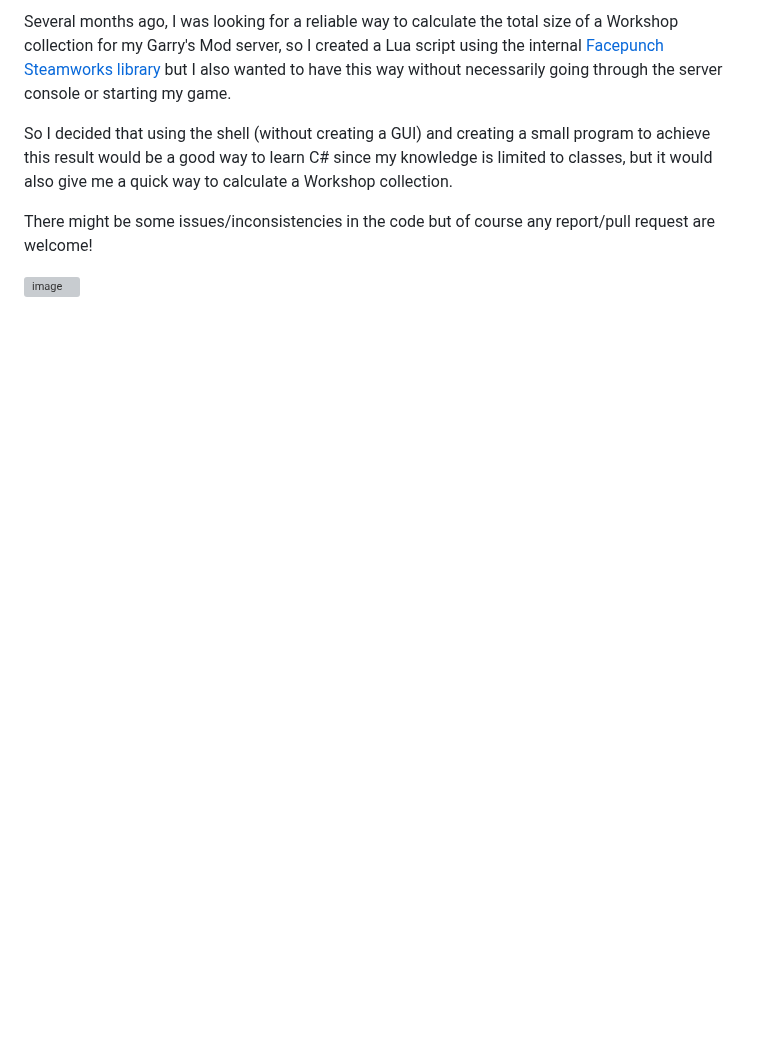
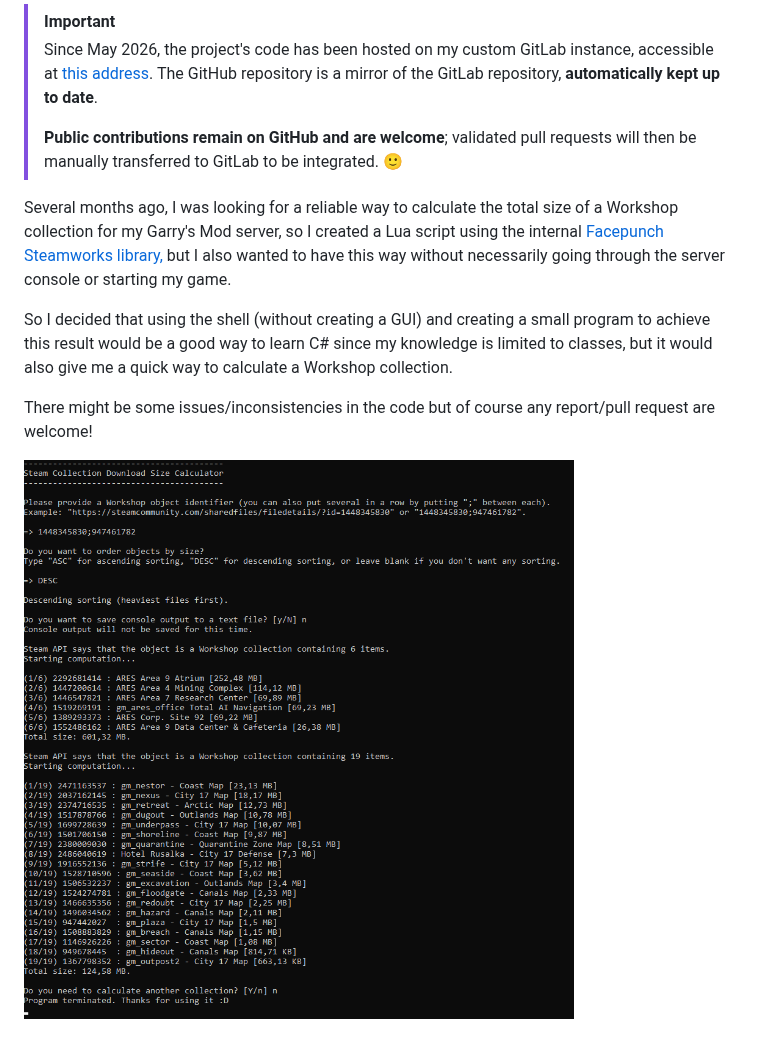
Before and after one commit to FlorianLeChat/Steam-Collection-Download-Size-Calculator, a Markdown page: README.md, the part around one of its changes. Drawn GitHub-style; pictures changed too: .gitlab/images/steam-collection-download-size-calculator.png (added); blank space fills up the shorter version; grey boxes are pictures that could not be loaded.

Commit message:
docs: moved external resources from README into the local repository

```diff
--- a/README.md
+++ b/README.md
@@ -5,8 +5,13 @@
 
-Several months ago, I was looking for a reliable way to calculate the total size of a Workshop collection for my Garry's Mod server, so I created a Lua script using the internal [Facepunch Steamworks library](https://wiki.facepunch.com/gmod/steamworks) but I also wanted to have this way without necessarily going through the server console or starting my game.
+> [!IMPORTANT]
+> Since May 2026, the project's code has been hosted on my custom GitLab instance, accessible at [this address](https://git.florian-dev.fr/floriantrayon/Steam-Collection-Download-Size-Calculator). The GitHub repository is a mirror of the GitLab repository, **automatically kept up to date**.
+>
+> **Public contributions remain on GitHub and are welcome**; validated pull requests will then be manually transferred to GitLab to be integrated. 🙂
+
+Several months ago, I was looking for a reliable way to calculate the total size of a Workshop collection for my Garry's Mod server, so I created a Lua script using the internal [Facepunch Steamworks library,](https://wiki.facepunch.com/gmod/steamworks) but I also wanted to have this way without necessarily going through the server console or starting my game.
 
 So I decided that using the shell (without creating a GUI) and creating a small program to achieve this result would be a good way to learn C# since my knowledge is limited to classes, but it would also give me a quick way to calculate a Workshop collection.
 
 There might be some issues/inconsistencies in the code but of course any report/pull request are welcome!
 
-![image](https://github.com/FlorianLeChat/Steam-Collection-Download-Size-Calculator/assets/26360935/06e26277-b16c-4af5-a9b3-5c2f10a77d95)
+![image](.gitlab/images/steam-collection-download-size-calculator.png)
```
Also changed, not shown: other parts of README.md (+2 -2 lines), 2 other files.
